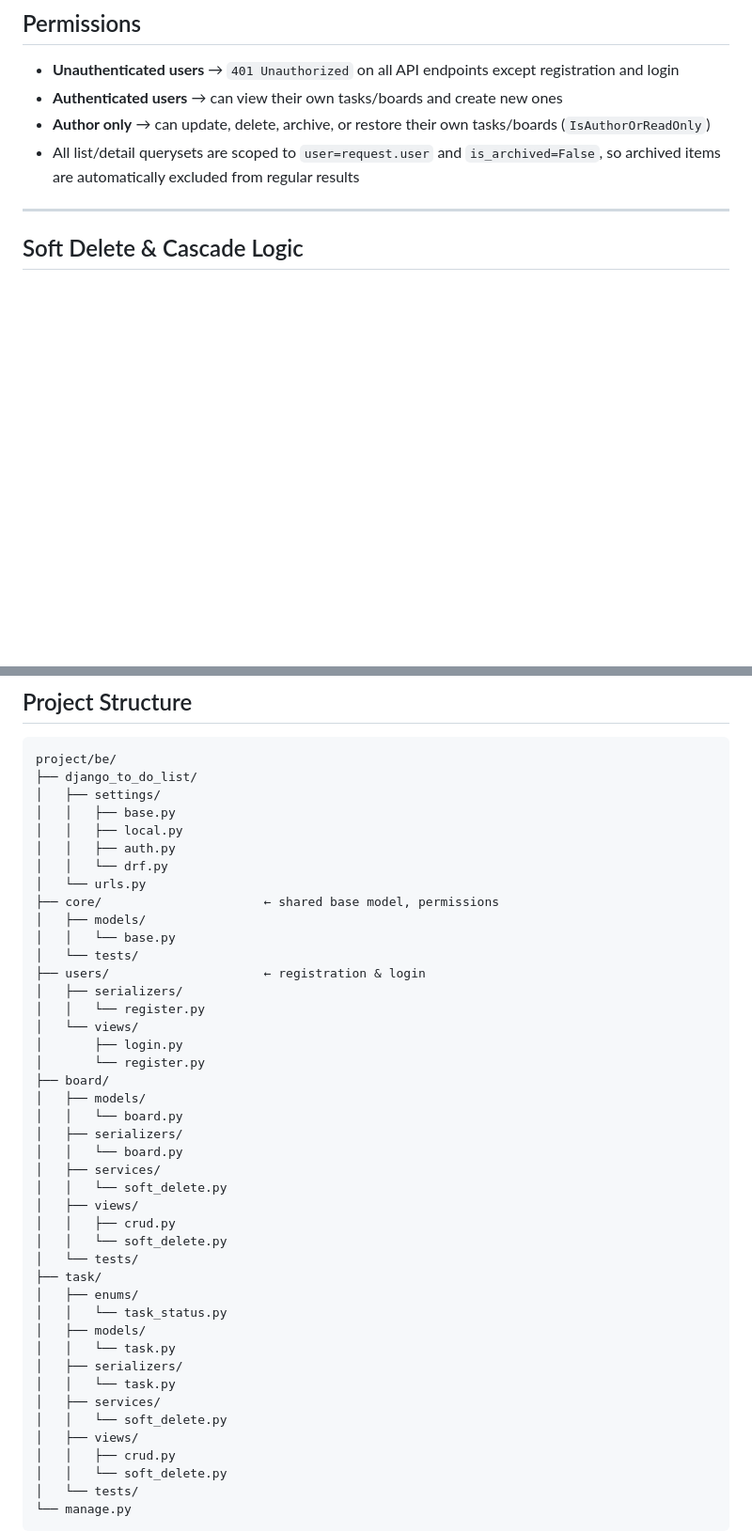
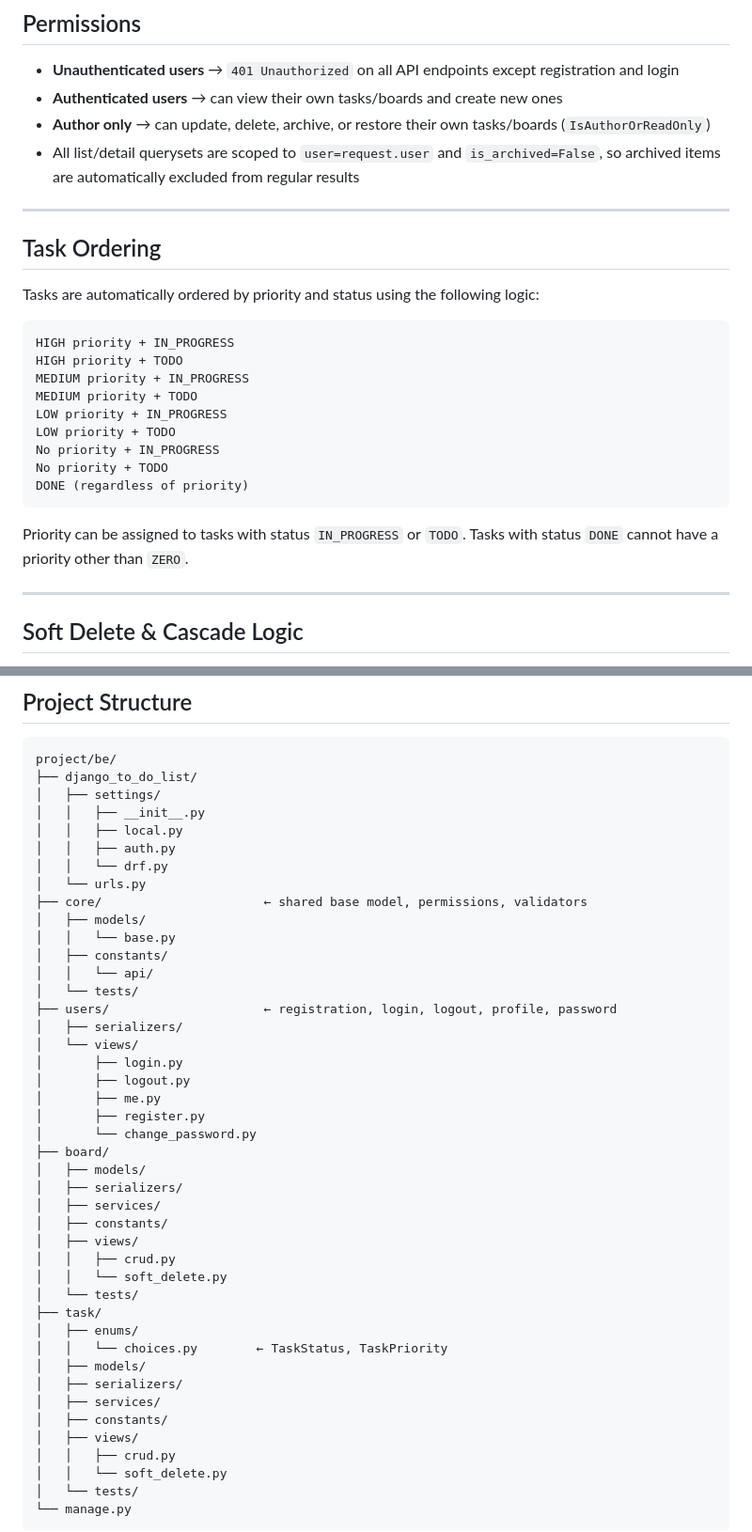
Before and after one commit to AnielloPiscopo/hyperskill-to-do-list, a Markdown page: README.md, 2 parts joined by grey strips. Shown at 94% size. Rendered like a GitHub page; blank space fills up the shorter version.

````diff
--- a/README.md
+++ b/README.md
@@ -164,6 +171,26 @@ An abstract base model shared by both `Task` and `Board`, providing `is_archived
 - **Authenticated users** → can view their own tasks/boards and create new ones
 - **Author only** → can update, delete, archive, or restore their own tasks/boards (`IsAuthorOrReadOnly`)
 - All list/detail querysets are scoped to `user=request.user` and `is_archived=False`, so archived items are automatically excluded from regular results
+
+---
+
+## Task Ordering
+
+Tasks are automatically ordered by priority and status using the following logic:
+
+```
+HIGH priority + IN_PROGRESS
+HIGH priority + TODO
+MEDIUM priority + IN_PROGRESS
+MEDIUM priority + TODO
+LOW priority + IN_PROGRESS
+LOW priority + TODO
+No priority + IN_PROGRESS
+No priority + TODO
+DONE (regardless of priority)
+```
+
+Priority can be assigned to tasks with status `IN_PROGRESS` or `TODO`. Tasks with status `DONE` cannot have a priority other than `ZERO`.
 
 ---
 
@@ -186,41 +213,41 @@ The archive/restore logic lives in dedicated service modules (`task/services`, `
 project/be/
 ├── django_to_do_list/
 │   ├── settings/
-│   │   ├── base.py
+│   │   ├── __init__.py
 │   │   ├── local.py
 │   │   ├── auth.py
 │   │   └── drf.py
 │   └── urls.py
-├── core/                      ← shared base model, permissions
+├── core/                      ← shared base model, permissions, validators
 │   ├── models/
 │   │   └── base.py
+│   ├── constants/
+│   │   └── api/
 │   └── tests/
-├── users/                     ← registration & login
+├── users/                     ← registration, login, logout, profile, password
 │   ├── serializers/
-│   │   └── register.py
 │   └── views/
 │       ├── login.py
-│       └── register.py
+│       ├── logout.py
+│       ├── me.py
+│       ├── register.py
+│       └── change_password.py
 ├── board/
 │   ├── models/
-│   │   └── board.py
 │   ├── serializers/
-│   │   └── board.py
 │   ├── services/
-│   │   └── soft_delete.py
+│   ├── constants/
 │   ├── views/
 │   │   ├── crud.py
 │   │   └── soft_delete.py
 │   └── tests/
 ├── task/
 │   ├── enums/
-│   │   └── task_status.py
+│   │   └── choices.py        ← TaskStatus, TaskPriority
 │   ├── models/
-│   │   └── task.py
 │   ├── serializers/
-│   │   └── task.py
 │   ├── services/
-│   │   └── soft_delete.py
+│   ├── constants/
 │   ├── views/
 │   │   ├── crud.py
 │   │   └── soft_delete.py
````
Also changed, not shown: other parts of README.md (+26 -15 lines).
